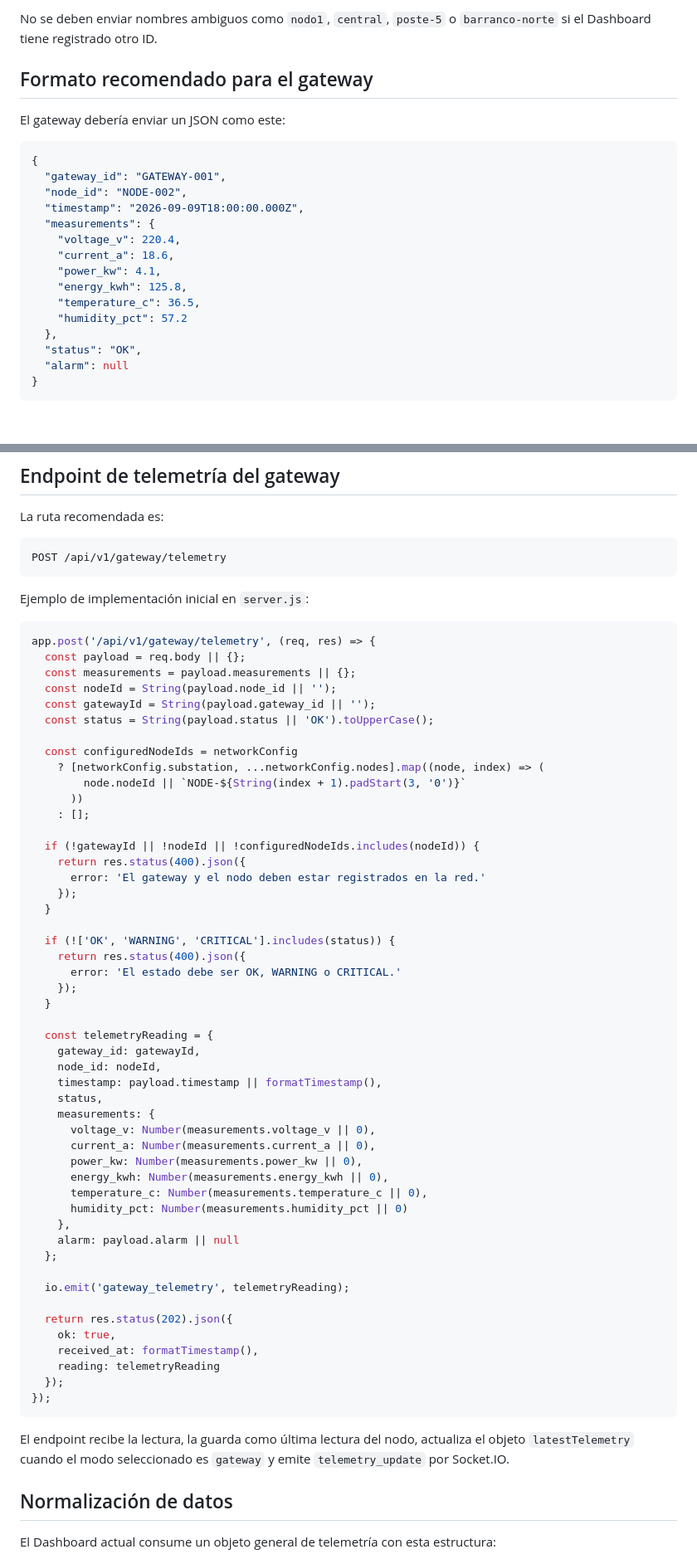
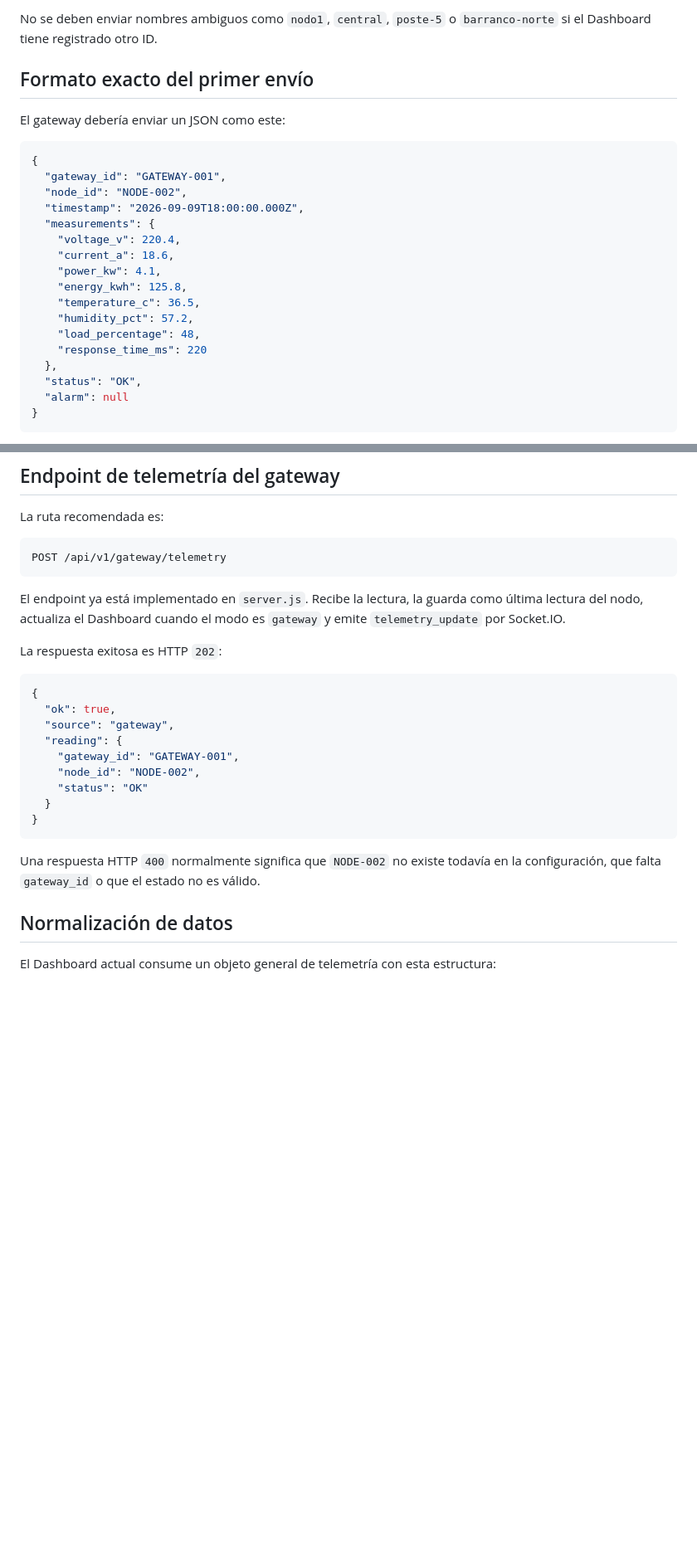
Before and after one commit to JesusD-10/PFC2_SERVIDOR, a Markdown page: guia_gateway_render.md, 2 parts joined by grey strips. Shown at 83% size. GitHub-like rendering; blank space fills up the shorter version.

````diff
--- a/guia_gateway_render.md
+++ b/guia_gateway_render.md
@@ -174,7 +215,7 @@ La subestación también utiliza el formato `NODE-001`.
 
 No se deben enviar nombres ambiguos como `nodo1`, `central`, `poste-5` o `barranco-norte` si el Dashboard tiene registrado otro ID.
 
-## Formato recomendado para el gateway
+## Formato exacto del primer envío
 
 El gateway debería enviar un JSON como este:
 
@@ -189,7 +230,9 @@ El gateway debería enviar un JSON como este:
     "power_kw": 4.1,
     "energy_kwh": 125.8,
     "temperature_c": 36.5,
-    "humidity_pct": 57.2
+    "humidity_pct": 57.2,
+    "load_percentage": 48,
+    "response_time_ms": 220
   },
   "status": "OK",
   "alarm": null
@@ -256,61 +299,23 @@ La ruta recomendada es:
 POST /api/v1/gateway/telemetry
 ```
 
-Ejemplo de implementación inicial en `server.js`:
+El endpoint ya está implementado en `server.js`. Recibe la lectura, la guarda como última lectura del nodo, actualiza el Dashboard cuando el modo es `gateway` y emite `telemetry_update` por Socket.IO.
 
-```javascript
-app.post('/api/v1/gateway/telemetry', (req, res) => {
-  const payload = req.body || {};
-  const measurements = payload.measurements || {};
-  const nodeId = String(payload.node_id || '');
-  const gatewayId = String(payload.gateway_id || '');
-  const status = String(payload.status || 'OK').toUpperCase();
+La respuesta exitosa es HTTP `202`:
 
-  const configuredNodeIds = networkConfig
-    ? [networkConfig.substation, ...networkConfig.nodes].map((node, index) => (
-        node.nodeId || `NODE-${String(index + 1).padStart(3, '0')}`
-      ))
-    : [];
-
-  if (!gatewayId || !nodeId || !configuredNodeIds.includes(nodeId)) {
-    return res.status(400).json({
-      error: 'El gateway y el nodo deben estar registrados en la red.'
-    });
+```json
+{
+  "ok": true,
+  "source": "gateway",
+  "reading": {
+    "gateway_id": "GATEWAY-001",
+    "node_id": "NODE-002",
+    "status": "OK"
   }
-
-  if (!['OK', 'WARNING', 'CRITICAL'].includes(status)) {
-    return res.status(400).json({
-      error: 'El estado debe ser OK, WARNING o CRITICAL.'
-    });
-  }
-
-  const telemetryReading = {
-    gateway_id: gatewayId,
-    node_id: nodeId,
-    timestamp: payload.timestamp || formatTimestamp(),
-    status,
-    measurements: {
-      voltage_v: Number(measurements.voltage_v || 0),
-      current_a: Number(measurements.current_a || 0),
-      power_kw: Number(measurements.power_kw || 0),
-      energy_kwh: Number(measurements.energy_kwh || 0),
-      temperature_c: Number(measurements.temperature_c || 0),
-      humidity_pct: Number(measurements.humidity_pct || 0)
-    },
-    alarm: payload.alarm || null
-  };
-
-  io.emit('gateway_telemetry', telemetryReading);
-
-  return res.status(202).json({
-    ok: true,
-    received_at: formatTimestamp(),
-    reading: telemetryReading
-  });
-});
+}
 ```
 
-El endpoint recibe la lectura, la guarda como última lectura del nodo, actualiza el objeto `latestTelemetry` cuando el modo seleccionado es `gateway` y emite `telemetry_update` por Socket.IO.
+Una respuesta HTTP `400` normalmente significa que `NODE-002` no existe todavía en la configuración, que falta `gateway_id` o que el estado no es válido.
 
 ## Normalización de datos
 
````
Also changed, not shown: other parts of guia_gateway_render.md (+158 -129 lines).
